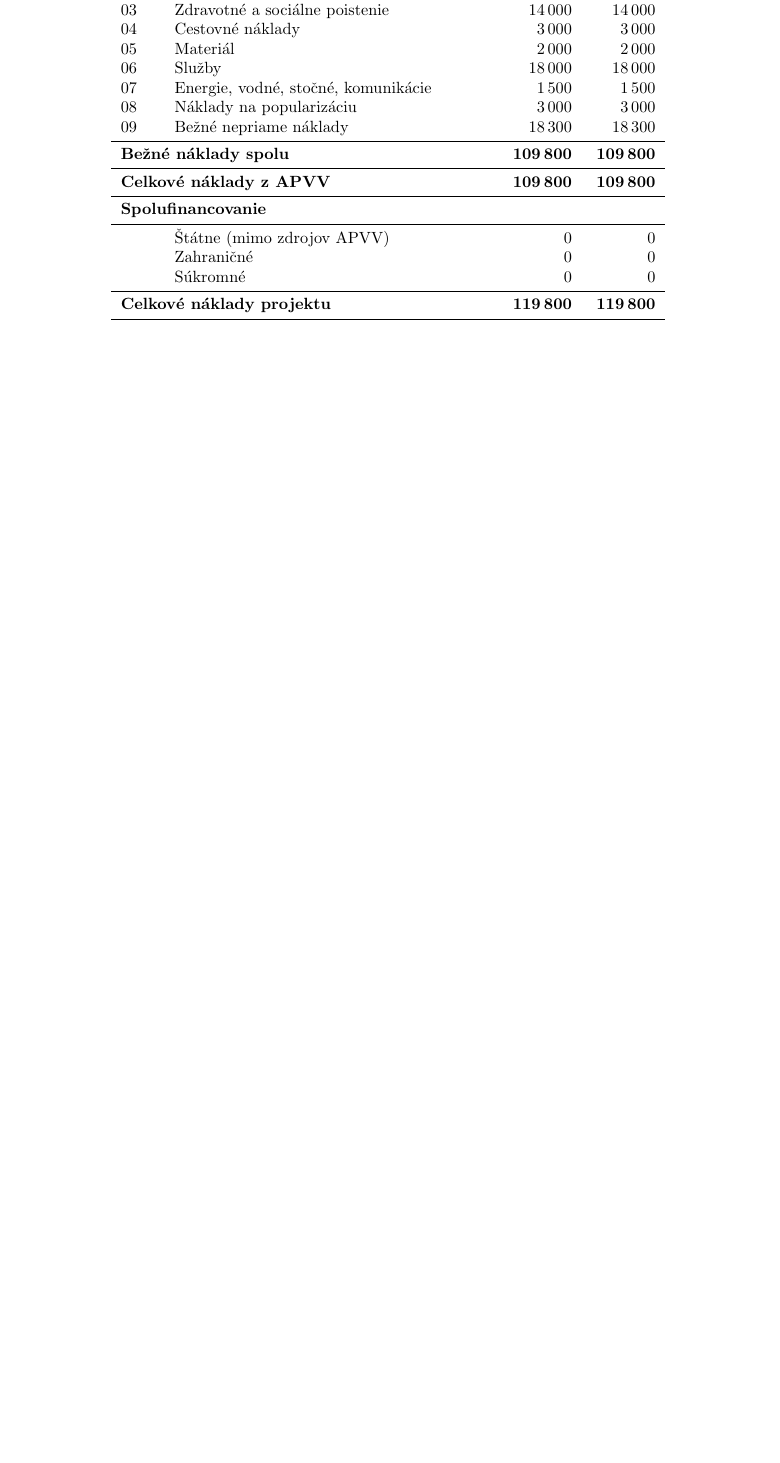
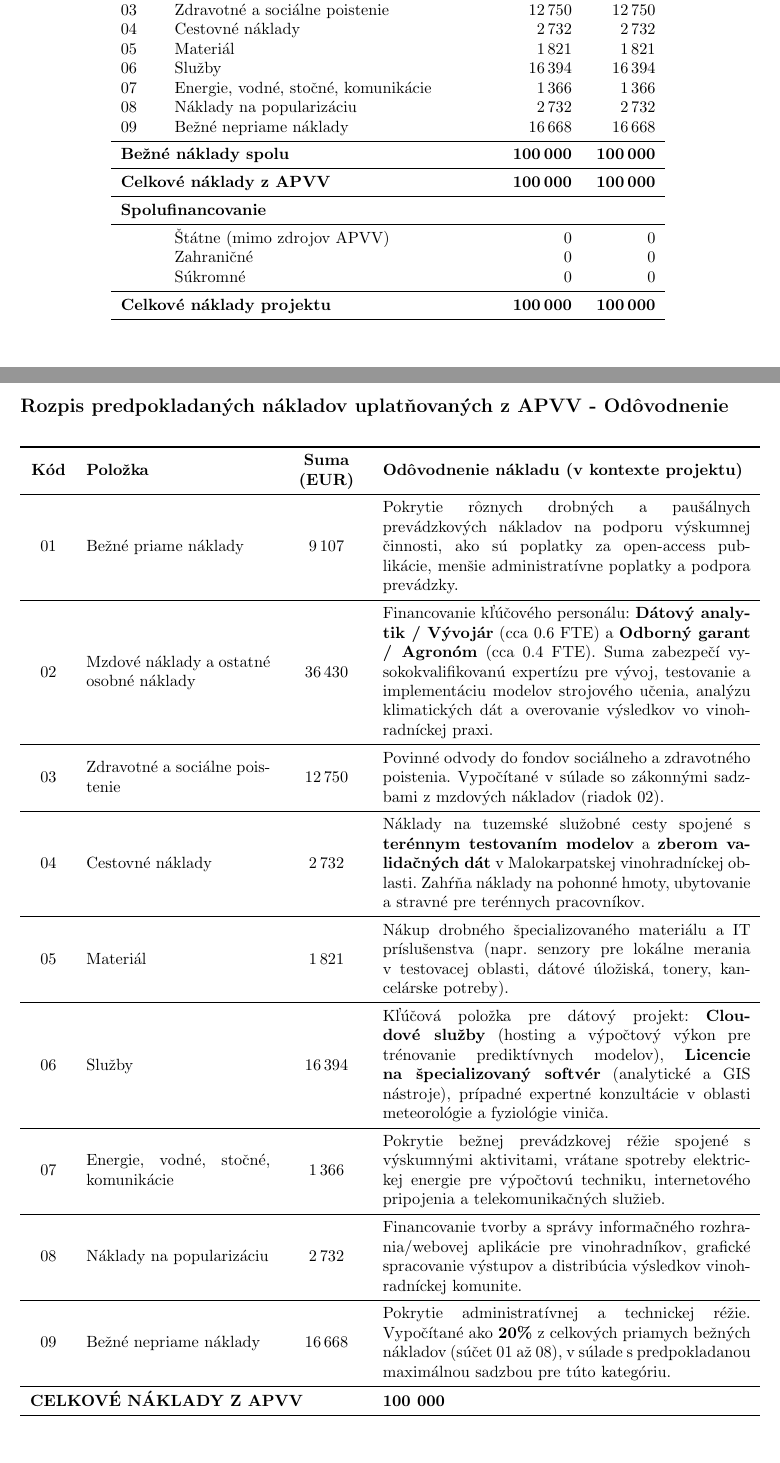
Before and after one commit to AladdinBezKoberca/MIP, a LaTeX document (VV-C.tex): part of the page before the commit and two parts of pages 1 and 2 of 2 after it, the two joined at a grey line, cut so that both start at the same text, the shorter picture padded with empty space. Compiled offline with pdfLaTeX.

Commit message:
Add files via upload

```diff
--- a/VV-C.tex
+++ b/VV-C.tex
@@ -7 +9,2 @@
 
+\geometry{a4paper, margin=1in}
@@ -23,15 +26,16 @@
-        02 & Mzdové náklady a ostatné osobné náklady & 40\,000 & 40\,000 \\
-        03 & Zdravotné a sociálne poistenie & 14\,000 & 14\,000 \\
-        04 & Cestovné náklady & 3\,000 & 3\,000 \\
-        05 & Materiál & 2\,000 & 2\,000 \\
-        06 & Služby & 18\,000 & 18\,000 \\
-        07 & Energie, vodné, stočné, komunikácie & 1\,500 & 1\,500 \\
-        08 & Náklady na popularizáciu & 3\,000 & 3\,000 \\
-        09 & Bežné nepriame náklady & 18\,300 & 18\,300 \\
+        01 & Bežné priame náklady & 9\,107 & 9\,107 \\
+        02 & Mzdové náklady a ostatné osobné náklady & 36\,430 & 36\,430 \\
+        03 & Zdravotné a sociálne poistenie & 12\,750 & 12\,750 \\
+        04 & Cestovné náklady & 2\,732 & 2\,732 \\
+        05 & Materiál & 1\,821 & 1\,821 \\
+        06 & Služby & 16\,394 & 16\,394 \\
+        07 & Energie, vodné, stočné, komunikácie & 1\,366 & 1\,366 \\
+        08 & Náklady na popularizáciu & 2\,732 & 2\,732 \\
+        09 & Bežné nepriame náklady & 16\,668 & 16\,668 \\
         \midrule
-        \multicolumn{2}{l}{\textbf{Bežné náklady spolu}} & \textbf{109\,800} & \textbf{109\,800} \\
+        \multicolumn{2}{l}{\textbf{Bežné náklady spolu}} & \textbf{100\,000} & \textbf{100\,000} \\
         \midrule
-        \multicolumn{2}{l}{\textbf{Celkové náklady z APVV}} & \textbf{109\,800} & \textbf{109\,800} \\
+        \multicolumn{2}{l}{\textbf{Celkové náklady z APVV}} & \textbf{100\,000} & \textbf{100\,000} \\
         \midrule
         \multicolumn{4}{l}{\textbf{Spolufinancovanie}} \\
         \midrule
@@ -39,9 +43,46 @@
         & Zahraničné & 0 & 0 \\
         & Súkromné & 0 & 0 \\
         \midrule
-        \multicolumn{2}{l}{\textbf{Celkové náklady projektu}} & \textbf{119\,800} & \textbf{119\,800} \\
+        \multicolumn{2}{l}{\textbf{Celkové náklady projektu}} & \textbf{100\,000} & \textbf{100\,000} \\
         \bottomrule
     \end{tabular}
 \end{table}
 
+\clearpage % Pre lepšie oddelenie
+
+\subsection*{Rozpis predpokladaných nákladov uplatňovaných z APVV - Odôvodnenie}
+
+\begin{longtable}{>{\centering\arraybackslash}m{0.05\textwidth} m{0.25\textwidth} >{\centering\arraybackslash}m{0.1\textwidth} m{0.5\textwidth}}
+    \toprule
+    \textbf{Kód} & \textbf{Položka} & \textbf{Suma (EUR)} & \textbf{Odôvodnenie nákladu (v kontexte projektu)} \\
+    \midrule
+    \endhead
+    \bottomrule
+    \multicolumn{4}{r}{\textit{Pokračovanie na nasledujúcej strane...}} \\
+    \endfoot
+    \bottomrule
+    \endlastfoot
+
+    01 & Bežné priame náklady & 9\,107 & Pokrytie rôznych drobných a paušálnych prevádzkových nákladov na podporu výskumnej činnosti, ako sú poplatky za open-access publikácie, menšie administratívne poplatky a podpora prevádzky. \\
+    \midrule
+    02 & Mzdové náklady a ostatné osobné náklady & 36\,430 & Financovanie kľúčového personálu: \textbf{Dátový analytik / Vývojár} (cca 0.6 FTE) a \textbf{Odborný garant / Agronóm} (cca 0.4 FTE). Suma zabezpečí vysokokvalifikovanú expertízu pre vývoj, testovanie a implementáciu modelov strojového učenia, analýzu klimatických dát a overovanie výsledkov vo vinohradníckej praxi. \\
+    \midrule
+    03 & Zdravotné a sociálne poistenie & 12\,750 & Povinné odvody do fondov sociálneho a zdravotného poistenia. Vypočítané v súlade so zákonnými sadzbami z mzdových nákladov (riadok 02). \\
+    \midrule
+    04 & Cestovné náklady & 2\,732 & Náklady na tuzemské služobné cesty spojené s \textbf{terénnym testovaním modelov} a \textbf{zberom validačných dát} v Malokarpatskej vinohradníckej oblasti. Zahŕňa náklady na pohonné hmoty, ubytovanie a stravné pre terénnych pracovníkov. \\
+    \midrule
+    05 & Materiál & 1\,821 & Nákup drobného špecializovaného materiálu a IT príslušenstva (napr. senzory pre lokálne merania v testovacej oblasti, dátové úložiská, tonery, kancelárske potreby). \\
+    \midrule
+    06 & Služby & 16\,394 & Kľúčová položka pre dátový projekt: \textbf{Cloudové služby} (hosting a výpočtový výkon pre trénovanie prediktívnych modelov), \textbf{Licencie na špecializovaný softvér} (analytické a GIS nástroje), prípadné expertné konzultácie v oblasti meteorológie a fyziológie viniča. \\
+    \midrule
+    07 & Energie, vodné, stočné, komunikácie & 1\,366 & Pokrytie bežnej prevádzkovej réžie spojené s výskumnými aktivitami, vrátane spotreby elektrickej energie pre výpočtovú techniku, internetového pripojenia a telekomunikačných služieb. \\
+    \midrule
+    08 & Náklady na popularizáciu & 2\,732 & Financovanie tvorby a správy informačného rozhrania/webovej aplikácie pre vinohradníkov, grafické spracovanie výstupov a distribúcia výsledkov vinohradníckej komunite. \\
+    \midrule
+    09 & Bežné nepriame náklady & 16\,668 & Pokrytie administratívnej a technickej réžie. Vypočítané ako \textbf{20\%} z celkových priamych bežných nákladov (súčet 01 až 08), v súlade s predpokladanou maximálnou sadzbou pre túto kategóriu. \\
+    \midrule
+    \multicolumn{3}{l}{\textbf{CELKOVÉ NÁKLADY Z APVV}} & \textbf{100 000} \\
+
+\end{longtable}
+
 \end{document}
```
Also changed, not shown: VV-C.tex (14 more changed lines).
